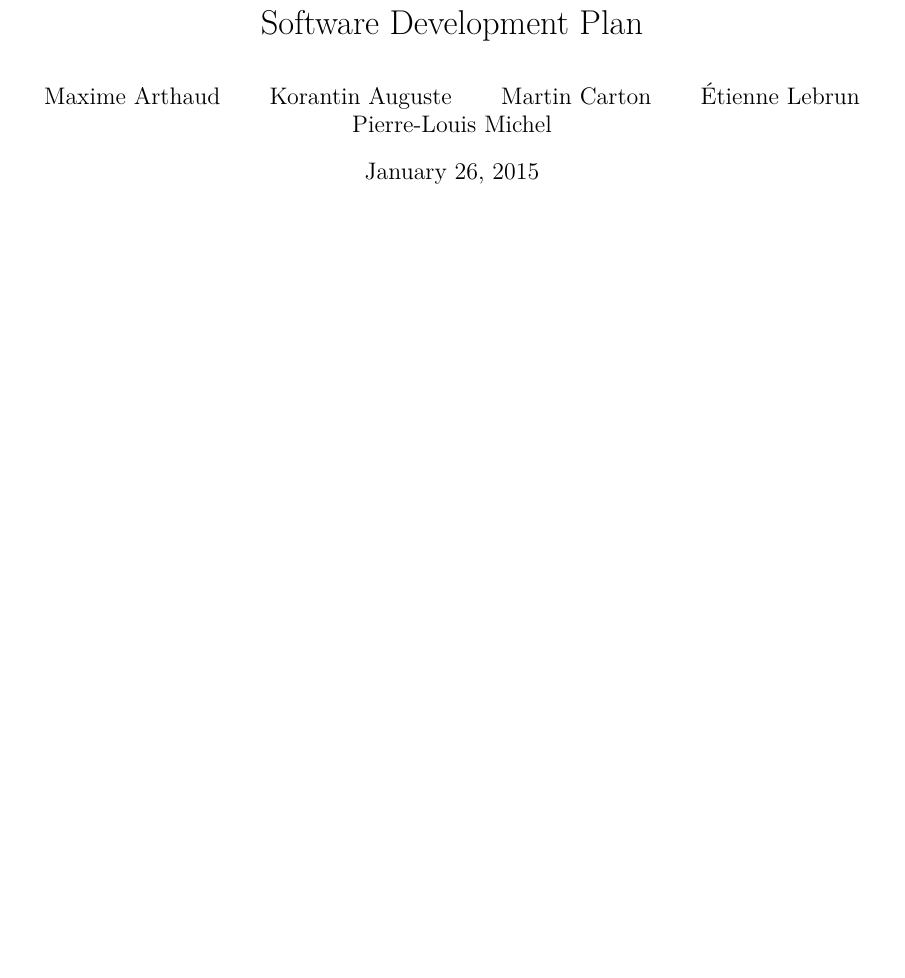
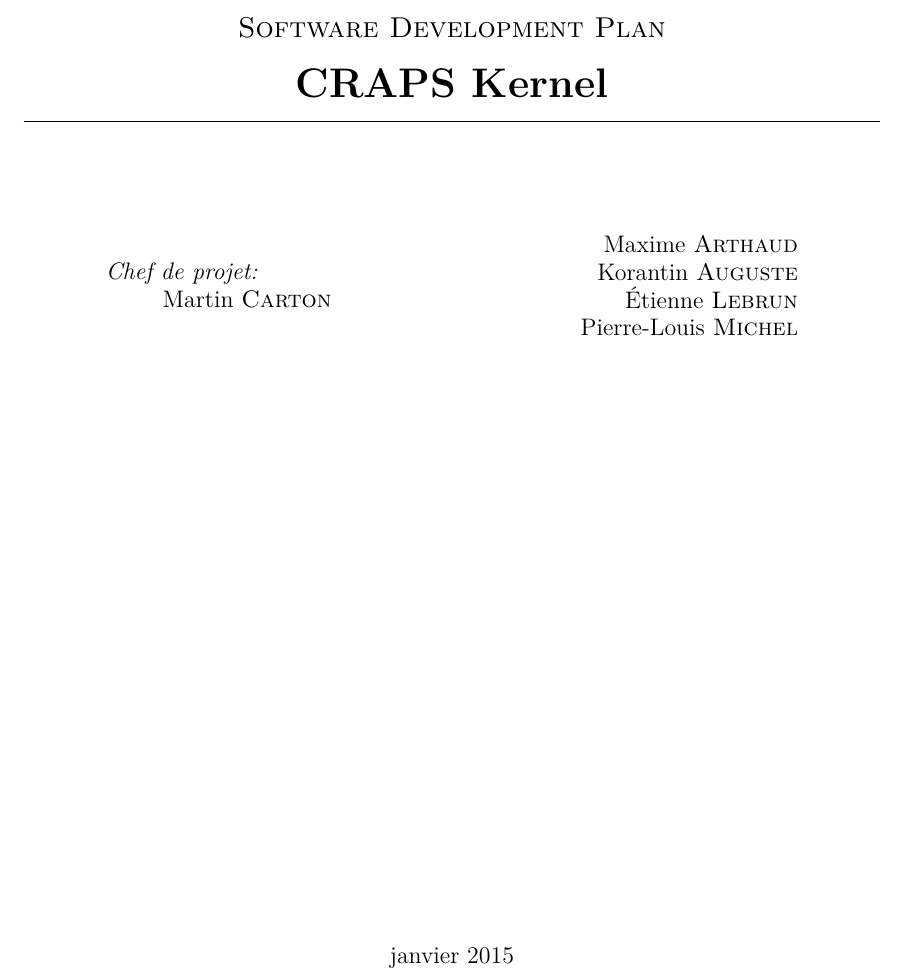
Before and after one commit to mcarton/CRAPS-Kernel, a LaTeX document (SoftwareDvpPlan/ProjectCharter.tex, which reads SoftwareDvpPlan/titlepage.tex): part of page 1 of 5 before the commit and part of page 1 of 6 after it, cut so that both start at the same text, the shorter picture padded with empty space. Compiled offline with XeLaTeX.

Commit message:
Add a better title page

```diff
--- a/SoftwareDvpPlan/ProjectCharter.tex
+++ b/SoftwareDvpPlan/ProjectCharter.tex
@@ -7,8 +7,9 @@
 \usepackage{lscape}
 \usepackage{pgfgantt}
 \usepackage{siunitx}
+\usepackage{titling}
 
-\title{Software Development Plan}
+\title{CRAPS Kernel}
 \author{
        Maxime Arthaud
   \and Korantin Auguste
--- /dev/null
+++ b/SoftwareDvpPlan/titlepage.tex
@@ -0,0 +4,26 @@
+    \hrule\vspace{0.5cm}
+    \textsc{\Large Software Development Plan}
+    \\\vspace{0.5cm}
+
+    \textbf{\huge\thetitle}
+    \\\vspace{0.4cm}
+    \hrule\vspace{2cm}
+
+    \begin{minipage}{0.4\textwidth}
+      \begin{flushleft} \large
+        \emph{Chef de projet:}\\\hspace{1cm}Martin~\textsc{Carton}
+      \end{flushleft}
+    \end{minipage}
+    \begin{minipage}{0.4\textwidth}
+      \begin{flushright} \large
+          Maxime~\textsc{Arthaud}
+          Korantin~\textsc{Auguste}
+          Étienne~\textsc{Lebrun}
+          Pierre-Louis~\textsc{Michel}
+      \end{flushright}
+    \end{minipage}
+
+    \vfill
+    {\large janvier 2015}
+  \end{center}
+\end{titlepage}
```
Also changed, not shown: SoftwareDvpPlan/LogoEnseeiht.png (added), SoftwareDvpPlan/ProjectCharter.tex (2 more changed lines), SoftwareDvpPlan/titlepage.tex (3 more changed lines).
